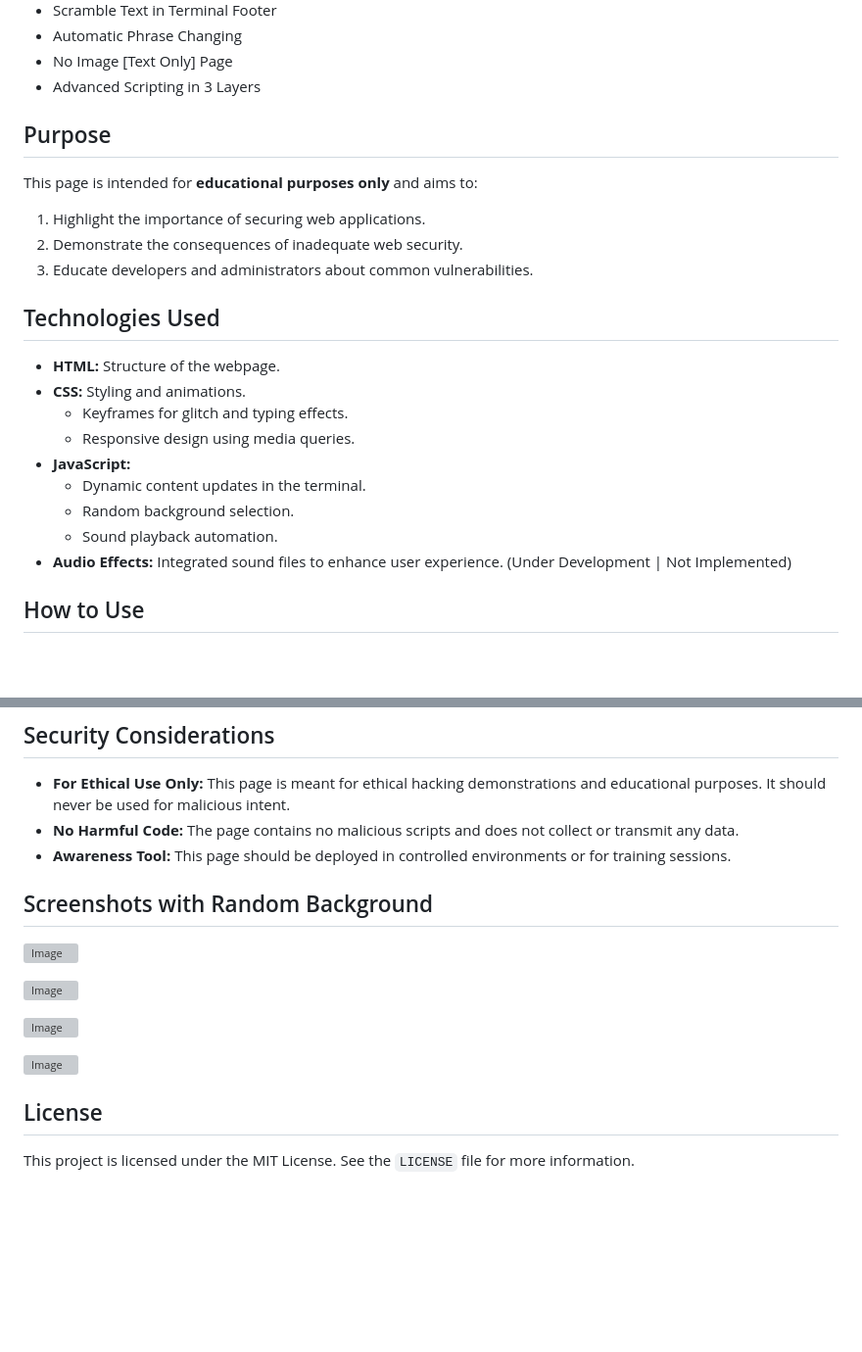
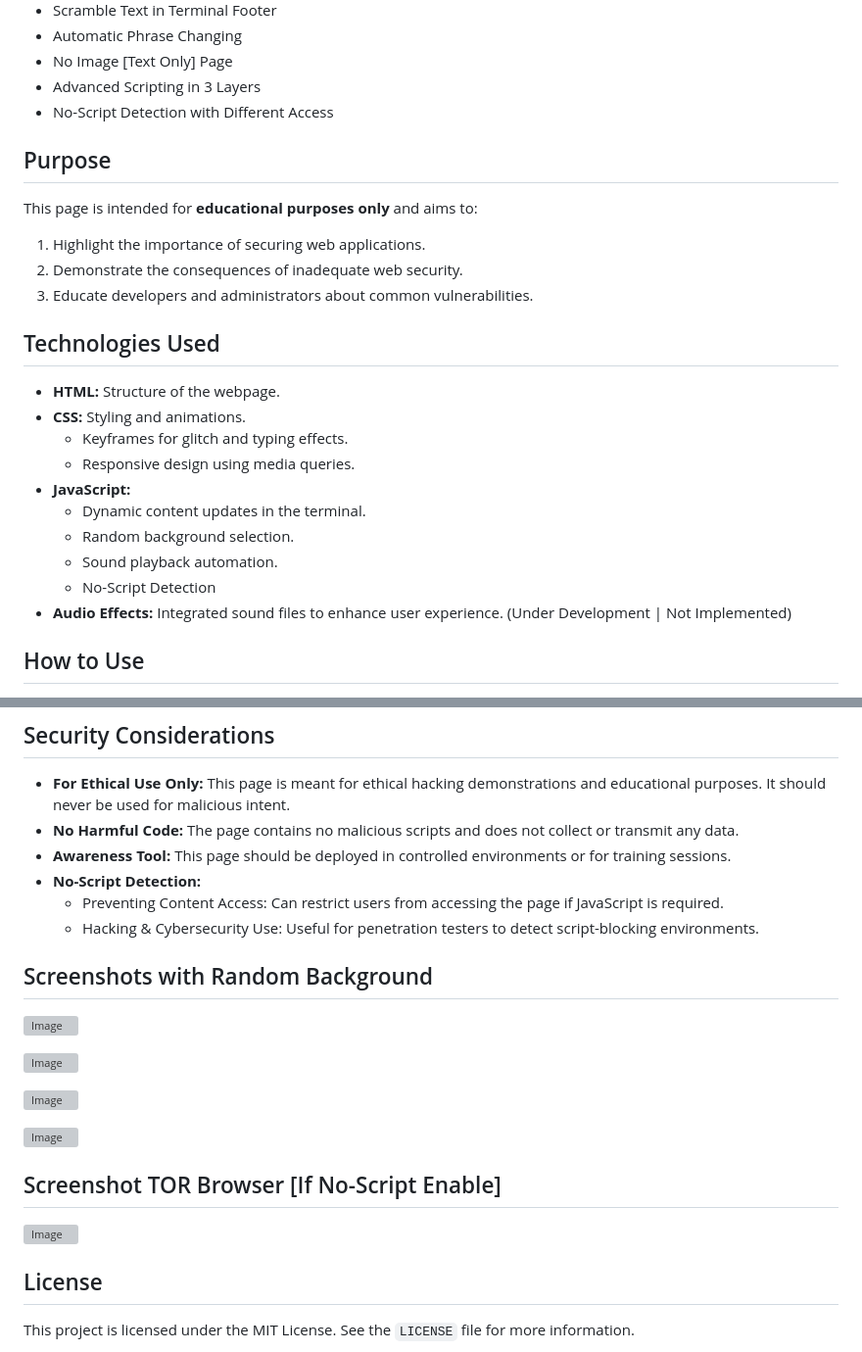
Before and after one commit to Istiaq-Alam/SPYDER-Deface-Page, a Markdown page: README.md, 2 parts joined by grey strips. Shown: that part at 98% size. Rendered like a GitHub page; blank space fills up the shorter version; grey boxes are pictures that could not be loaded.

```diff
--- a/README.md
+++ b/README.md
@@ -37,6 +37,8 @@ This project contains an HTML file for a "deface page," often used in ethical ha
 - Automatic Phrase Changing
 - No Image [Text Only] Page
 - Advanced Scripting in 3 Layers
+- No-Script Detection with Different Access
+
 
 ## Purpose
 This page is intended for **educational purposes only** and aims to:
@@ -44,6 +46,7 @@ This page is intended for **educational purposes only** and aims to:
 1. Highlight the importance of securing web applications.
 2. Demonstrate the consequences of inadequate web security.
 3. Educate developers and administrators about common vulnerabilities.
+
 
 ## Technologies Used
 
@@ -55,6 +58,7 @@ This page is intended for **educational purposes only** and aims to:
   - Dynamic content updates in the terminal.
   - Random background selection.
   - Sound playback automation.
+  - No-Script Detection
 - **Audio Effects:** Integrated sound files to enhance user experience.  (Under Development | Not Implemented)
 
 ## How to Use
@@ -78,6 +82,9 @@ This page is intended for **educational purposes only** and aims to:
 - **For Ethical Use Only:** This page is meant for ethical hacking demonstrations and educational purposes. It should never be used for malicious intent.
 - **No Harmful Code:** The page contains no malicious scripts and does not collect or transmit any data.
 - **Awareness Tool:** This page should be deployed in controlled environments or for training sessions.
+- **No-Script Detection:**
+  - Preventing Content Access: Can restrict users from accessing the page if JavaScript is required.
+  - Hacking & Cybersecurity Use: Useful for penetration testers to detect script-blocking environments.
 
 ## Screenshots with Random Background
 ![Image](https://github.com/user-attachments/assets/2a41dd40-fb16-4ed8-b340-8a9ae9f822cc)
@@ -88,6 +95,8 @@ This page is intended for **educational purposes only** and aims to:
 
 ![Image](https://github.com/user-attachments/assets/0af89504-f8f5-4177-9b0b-506f16240504)
 
+## Screenshot TOR Browser [If No-Script Enable]
+![Image](https://github.com/user-attachments/assets/7da34e2c-8ec1-400b-b03d-58d2df5be2bc)
 
 ## License
 This project is licensed under the MIT License. See the `LICENSE` file for more information.
```
